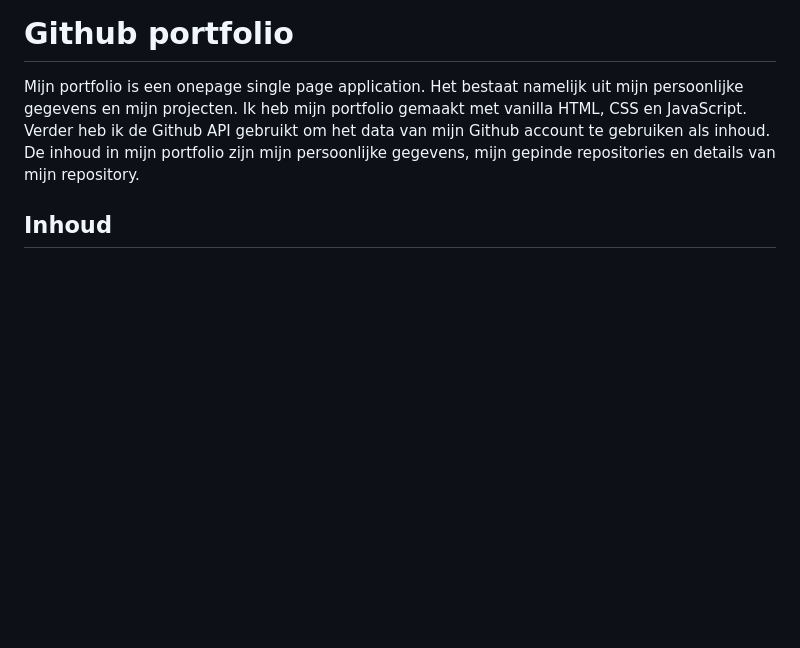
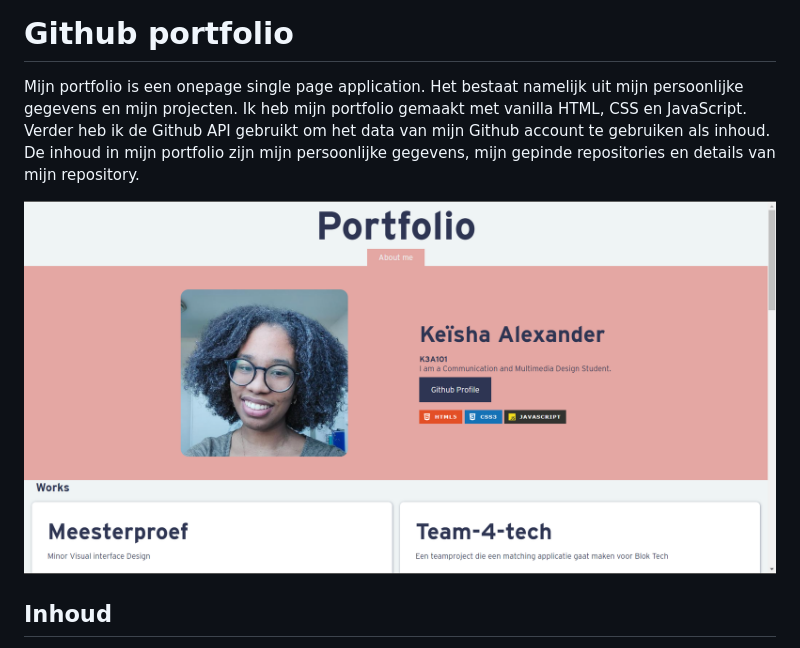
Before and after one commit to K3A101/keisha-alexander-portfolio, a Markdown page: README.md, the part around the change. Rendered like a GitHub page; pictures changed too: images/portfolio-poster.png (added); blank space fills up the shorter version.

Commit message:
Update Redme

```diff
--- a/README.md
+++ b/README.md
@@ -1,6 +1,7 @@
 # Github portfolio
 Mijn portfolio is een onepage single page application. Het bestaat namelijk uit mijn persoonlijke gegevens en mijn projecten. Ik heb mijn portfolio gemaakt met vanilla HTML, CSS en JavaScript. Verder heb ik de Github API gebruikt om het data van mijn Github account te gebruiken als inhoud. De inhoud in mijn portfolio zijn mijn persoonlijke gegevens, mijn gepinde repositories en details van mijn repository.
 
+![Portfolio poster](./images/portfolio-poster.png)
 
 
 
```
